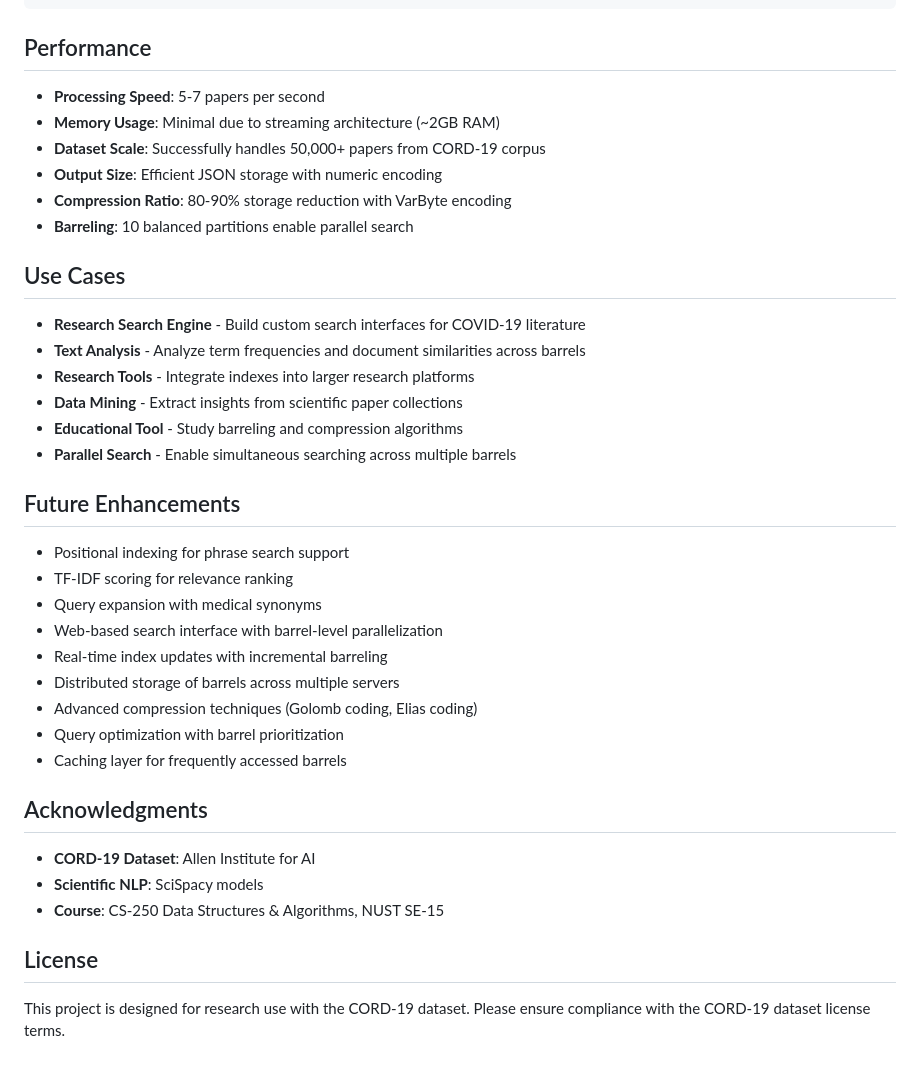
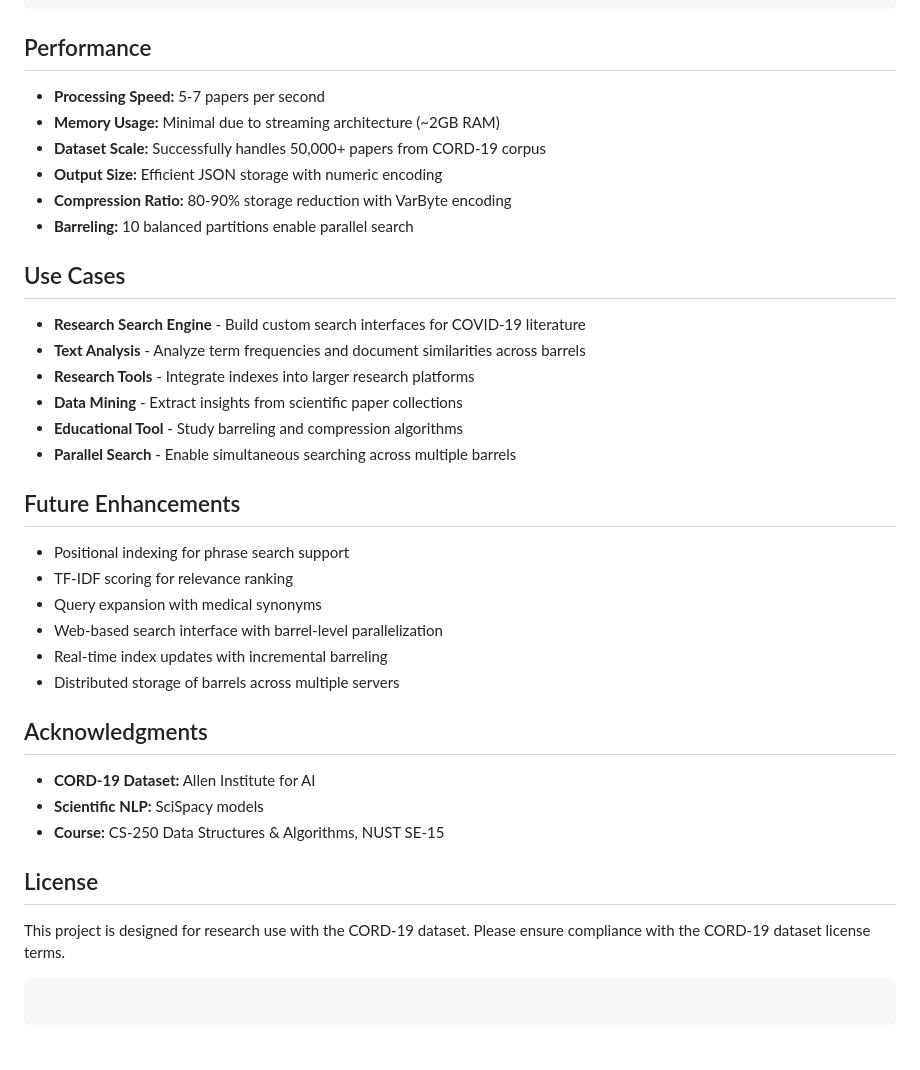
Before and after one commit to abdulbasitnikray-prog/cord19-crawler, a Markdown page: README.md, the part around the change printed below. GitHub-like rendering.

````diff
--- a/README.md
+++ b/README.md
@@ -135,11 +140,11 @@ output_dir = "compressed_barrels"     # Output compressed barrels
 ## Performance
 
-- **Processing Speed**: 5-7 papers per second
-- **Memory Usage**: Minimal due to streaming architecture (~2GB RAM)
-- **Dataset Scale**: Successfully handles 50,000+ papers from CORD-19 corpus
-- **Output Size**: Efficient JSON storage with numeric encoding
-- **Compression Ratio**: 80-90% storage reduction with VarByte encoding
-- **Barreling**: 10 balanced partitions enable parallel search
+  * **Processing Speed:** 5-7 papers per second
+  * **Memory Usage:** Minimal due to streaming architecture (\~2GB RAM)
+  * **Dataset Scale:** Successfully handles 50,000+ papers from CORD-19 corpus
+  * **Output Size:** Efficient JSON storage with numeric encoding
+  * **Compression Ratio:** 80-90% storage reduction with VarByte encoding
+  * **Barreling:** 10 balanced partitions enable parallel search
 
 ## Use Cases
 
@@ -152,23 +157,22 @@ output_dir = "compressed_barrels"     # Output compressed barrels
 
 ## Future Enhancements
 
-- Positional indexing for phrase search support
-- TF-IDF scoring for relevance ranking
-- Query expansion with medical synonyms
-- Web-based search interface with barrel-level parallelization
-- Real-time index updates with incremental barreling
-- Distributed storage of barrels across multiple servers
-- Advanced compression techniques (Golomb coding, Elias coding)
-- Query optimization with barrel prioritization
-- Caching layer for frequently accessed barrels
-
+  * Positional indexing for phrase search support
+  * TF-IDF scoring for relevance ranking
+  * Query expansion with medical synonyms
+  * Web-based search interface with barrel-level parallelization
+  * Real-time index updates with incremental barreling
+  * Distributed storage of barrels across multiple servers
 
 ## Acknowledgments
 
-- **CORD-19 Dataset**: Allen Institute for AI
-- **Scientific NLP**: SciSpacy models
-- **Course**: CS-250 Data Structures & Algorithms, NUST SE-15
+  * **CORD-19 Dataset:** Allen Institute for AI
+  * **Scientific NLP:** SciSpacy models
+  * **Course:** CS-250 Data Structures & Algorithms, NUST SE-15
 
 ## License
 
 This project is designed for research use with the CORD-19 dataset. Please ensure compliance with the CORD-19 dataset license terms.
+
+```
+```
````
Also changed, not shown: other parts of README.md (+73 -68 lines).
